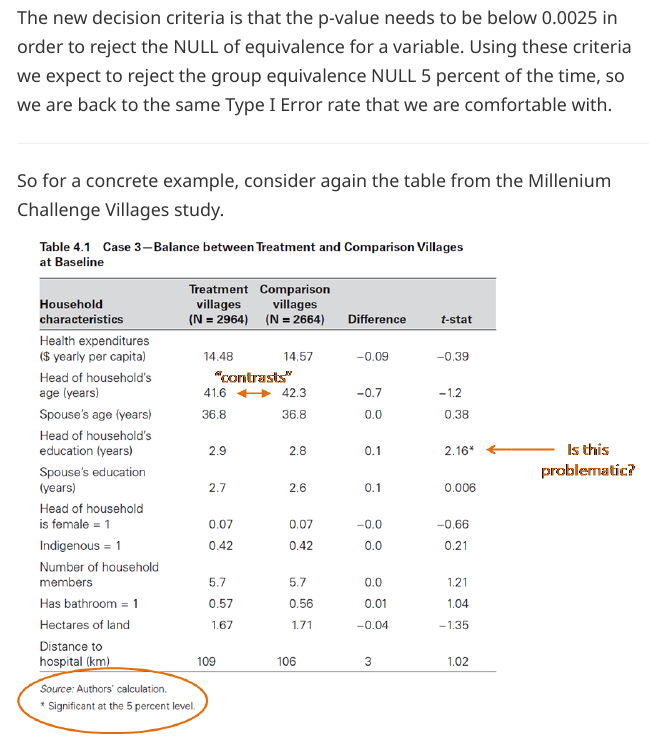
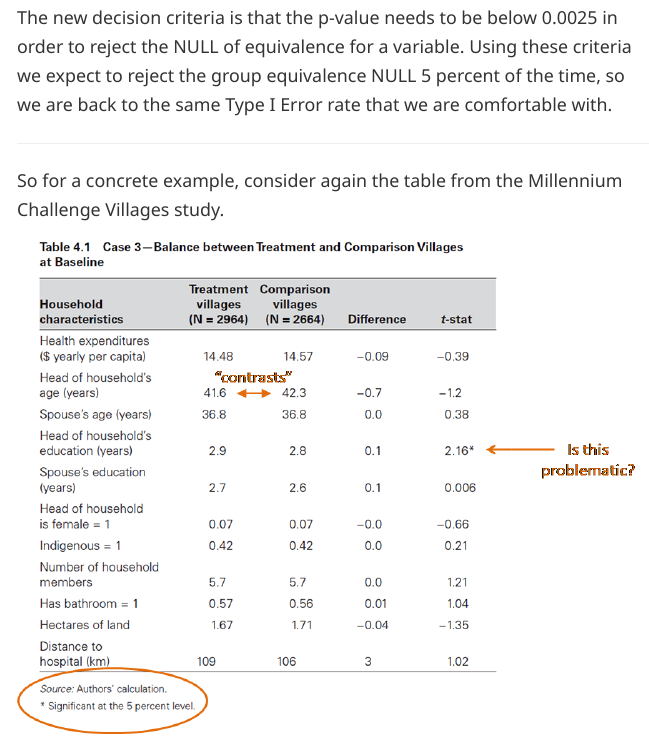
Before and after one commit to DS4PS/cpp-524-sum-2020, an R Markdown document (labs/lab-02-equivalence-tests.rmd): the page in a window 1100 px wide, from 2070 px down. Rendered offline with R 4.5, knitr and Pandoc, with nearby package versions; some code elsewhere in the file could not run offline; long lines of code are wrapped.

Commit message:
update step 03

```diff
--- a/labs/lab-02-equivalence-tests.rmd
+++ b/labs/lab-02-equivalence-tests.rmd
@@ -739,7 +739,7 @@ The new decision criteria is that the p-value needs to be below 0.0025 in order
 
 ----
 
-So for a concrete example, consider again the table from the Millenium Challenge Villages study.
+So for a concrete example, consider again the table from the Millennium Challenge Villages study.
 
 ![](figures/group-equivalence-table.png)
 
```
Also changed, not shown: final-project/reference/superwoman-program-theory-of-change.pdf (added), final-project/reference/theory-of-change-methodology.pdf (added), final-project/step-03-theory-of-change.pdf (added), 2 other files.
